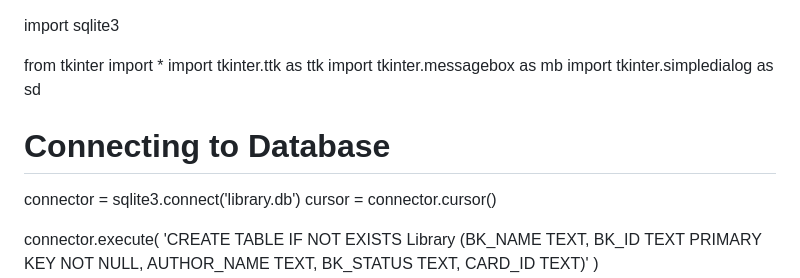
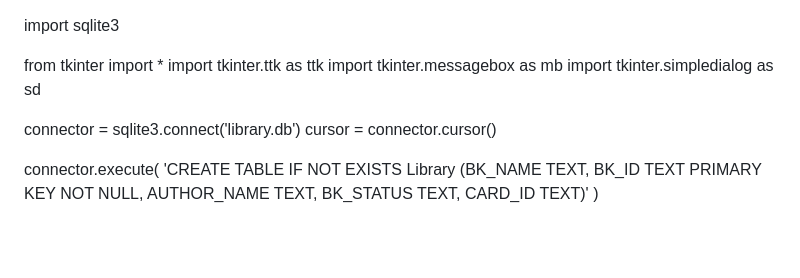
Before and after one commit to manyatajha03/project.Library, a Markdown page: README.md, the part around the change. GitHub-like rendering; blank space fills up the shorter version.

```diff
--- a/README.md
+++ b/README.md
@@ -5,7 +5,6 @@ import tkinter.ttk as ttk
 import tkinter.messagebox as mb
 import tkinter.simpledialog as sd
 
-# Connecting to Database
 connector = sqlite3.connect('library.db')
 cursor = connector.cursor()
 
```
